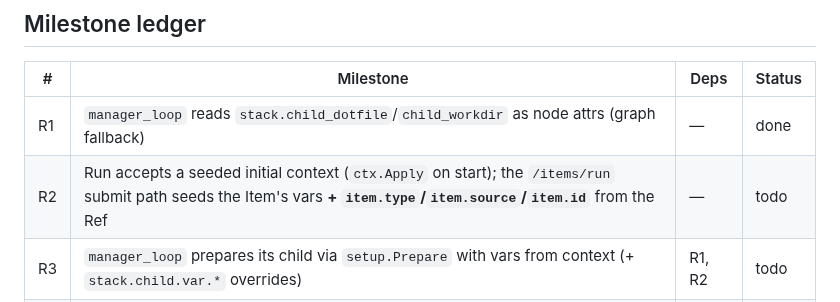
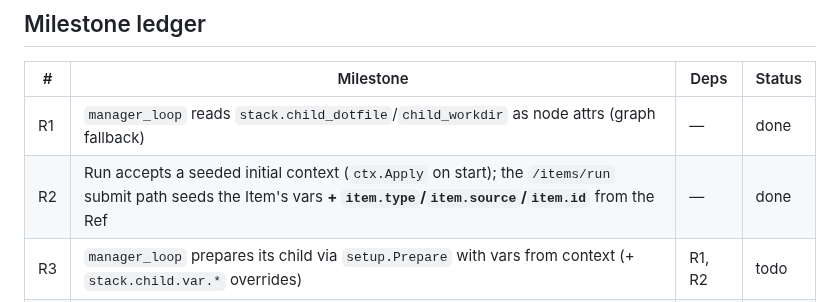
Before and after one commit to allouis/attractor, a Markdown page: docs/router-spec.md, the part around the change. Drawn GitHub-style.

Commit message:
docs: mark R2 done
Seeded initial context: engine applies Config.InitialContext at run
start; /items/run seeds Item vars + item.type/source/id into context.

```diff
--- a/docs/router-spec.md
+++ b/docs/router-spec.md
@@ -203,7 +203,7 @@ cancelable work runs; it is not needed for the review/implement roadmap.
 | # | Milestone | Deps | Status |
 |---|---|---|---|
 | R1 | `manager_loop` reads `stack.child_dotfile`/`child_workdir` as node attrs (graph fallback) | — | done |
-| R2 | Run accepts a seeded initial context (`ctx.Apply` on start); the `/items/run` submit path seeds the Item's vars **+ `item.type`/`item.source`/`item.id`** from the Ref | — | todo |
+| R2 | Run accepts a seeded initial context (`ctx.Apply` on start); the `/items/run` submit path seeds the Item's vars **+ `item.type`/`item.source`/`item.id`** from the Ref | — | done |
 | R3 | `manager_loop` prepares its child via `setup.Prepare` with vars from context (+ `stack.child.var.*` overrides) | R1, R2 | todo |
 | R6 | A `router` pipeline (conditionals on `item.type` → `manager_loop` targets; agent fallback → `decision`), run via `POST /items/run` | R1, R3 | todo |
 | R7 | Docs: deviations (this spec), items-spec 4/6/7 reversal, attractor-spec back-pointers | — | todo |
```
